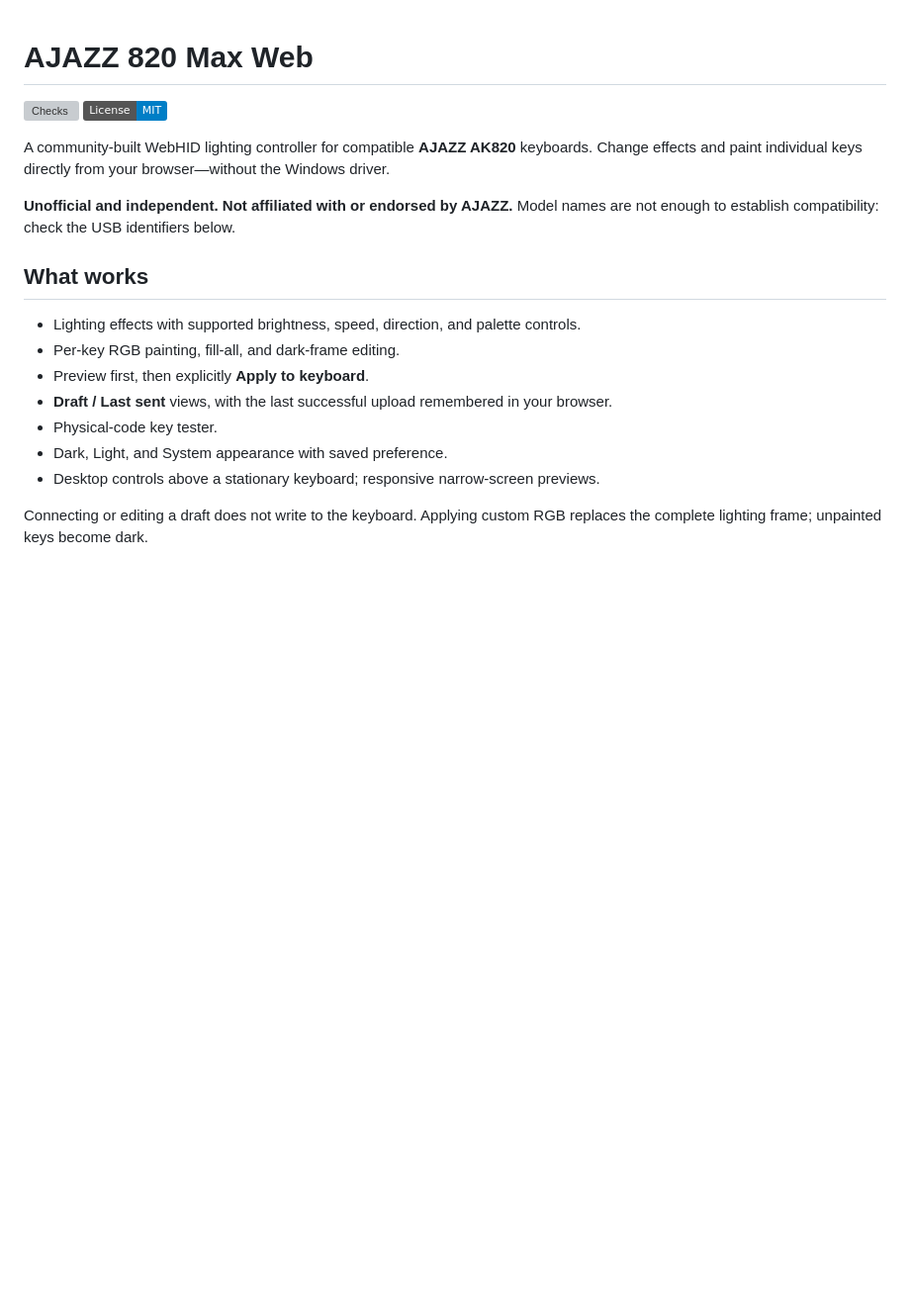
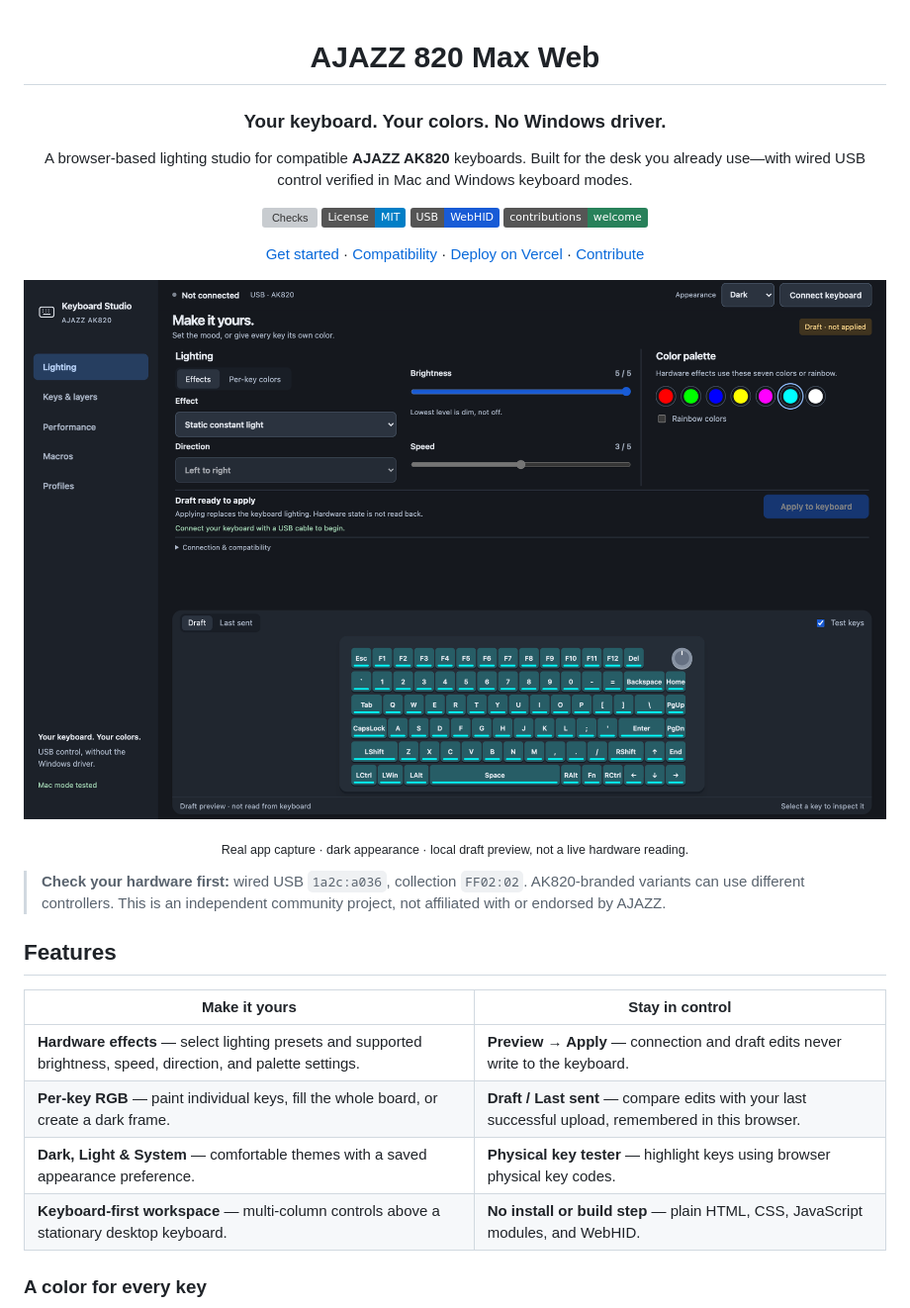
Before and after one commit to djdiptayan1/ajazz-820-max-web, a Markdown page: README.md, the part around one of its changes. Shown at 99% size. Rendered like a GitHub page; pictures changed too: .github/images/dark-effects.png (added); badges without logos; blank space fills up the shorter version; grey boxes are pictures that could not be loaded.

```diff
--- a/README.md
+++ b/README.md
@@ -1,20 +3,34 @@
 # AJAZZ 820 Max Web
+
+### Your keyboard. Your colors. No Windows driver.
+
+A browser-based lighting studio for compatible **AJAZZ AK820** keyboards.
+Built for the desk you already use—with wired USB control verified in Mac and Windows keyboard modes.
 
 [![Checks](https://github.com/djdiptayan1/ajazz-820-max-web/actions/workflows/checks.yml/badge.svg)](https://github.com/djdiptayan1/ajazz-820-max-web/actions/workflows/checks.yml)
 [![License: MIT](https://img.shields.io/badge/License-MIT-blue.svg)](LICENSE)
+[![WebHID](https://img.shields.io/badge/USB-WebHID-185bd6)](#compatibility)
+[![Contributions welcome](https://img.shields.io/badge/contributions-welcome-28815a)](CONTRIBUTING.md)
 
-A community-built WebHID lighting controller for compatible **AJAZZ AK820** keyboards. Change effects and paint individual keys directly from your browser—without the Windows driver.
+[Get started](#quick-start) · [Compatibility](#compatibility) · [Deploy on Vercel](#deploy-on-vercel) · [Contribute](#contributing)
 
-**Unofficial and independent. Not affiliated with or endorsed by AJAZZ.** Model names are not enough to establish compatibility: check the USB identifiers below.
+</div>
 
-## What works
+![Keyboard Studio in dark mode, showing effect controls above the docked AK820 keyboard preview](.github/images/dark-effects.png)
 
-- Lighting effects with supported brightness, speed, direction, and palette controls.
-- Per-key RGB painting, fill-all, and dark-frame editing.
-- Preview first, then explicitly **Apply to keyboard**.
-- **Draft / Last sent** views, with the last successful upload remembered in your browser.
-- Physical-code key tester.
-- Dark, Light, and System appearance with saved preference.
-- Desktop controls above a stationary keyboard; responsive narrow-screen previews.
+<p align="center"><sub>Real app capture · dark appearance · local draft preview, not a live hardware reading.</sub></p>
 
-Connecting or editing a draft does not write to the keyboard. Applying custom RGB replaces the complete lighting frame; unpainted keys become dark.
+> **Check your hardware first:** wired USB `1a2c:a036`, collection `FF02:02`. AK820-branded variants can use different controllers.
+> This is an independent community project, not affiliated with or endorsed by AJAZZ.
+
+## Features
+
+| Make it yours | Stay in control |
+| --- | --- |
+| **Hardware effects** — select lighting presets and supported brightness, speed, direction, and palette settings. | **Preview → Apply** — connection and draft edits never write to the keyboard. |
+| **Per-key RGB** — paint individual keys, fill the whole board, or create a dark frame. | **Draft / Last sent** — compare edits with your last successful upload, remembered in this browser. |
+| **Dark, Light & System** — comfortable themes with a saved appearance preference. | **Physical key tester** — highlight keys using browser physical key codes. |
+| **Keyboard-first workspace** — multi-column controls above a stationary desktop keyboard. | **No install or build step** — plain HTML, CSS, JavaScript modules, and WebHID. |
+
+### A color for every key
+
```
Also changed, not shown: other parts of README.md (+24 -0 lines), .github/images/light-effects.png (added), .github/images/per-key-colors.png (added).
